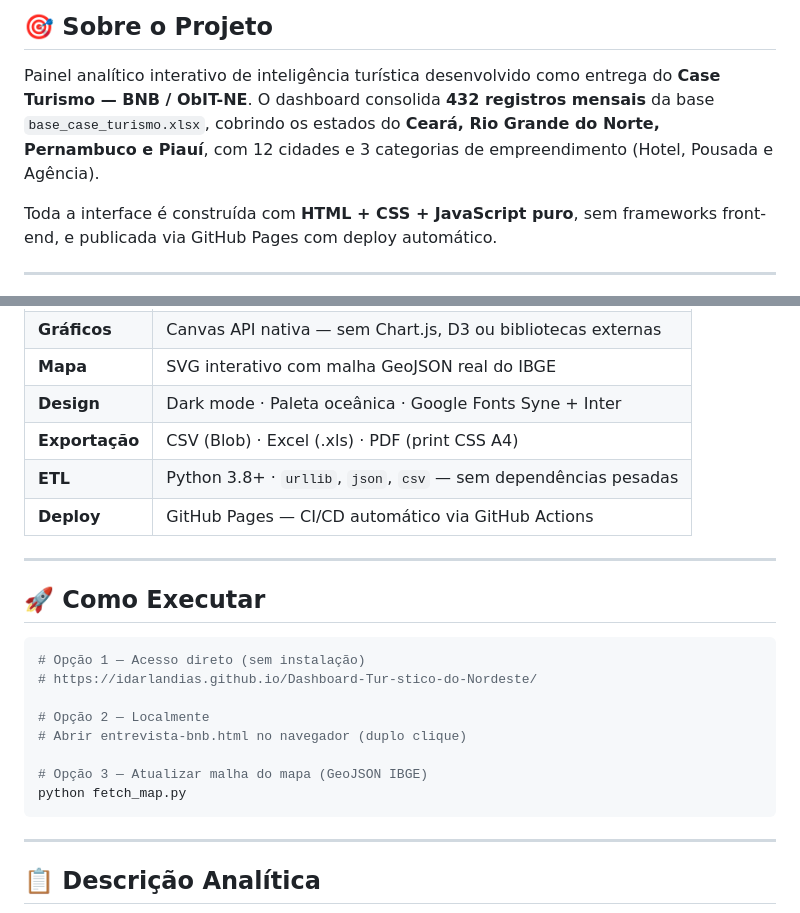
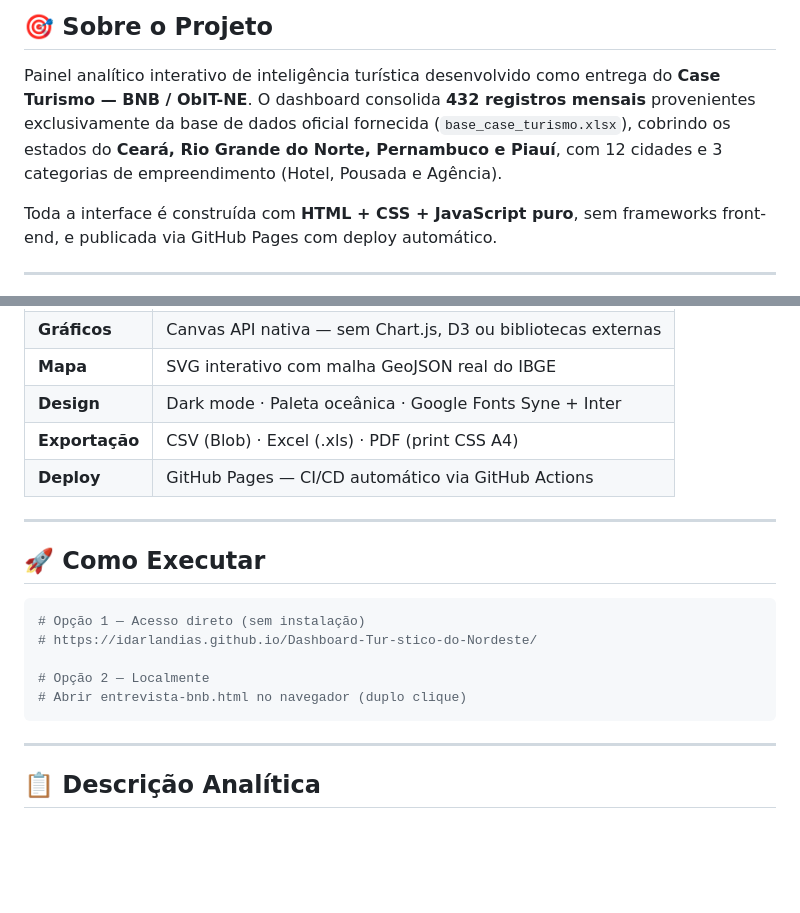
Before and after one commit to idarlandias/Dashboard-Tur-stico-do-Nordeste, a Markdown page: README.md, 2 parts joined by grey strips. Rendered like a GitHub page; blank space fills up the shorter version.

````diff
--- a/README.md
+++ b/README.md
@@ -20,7 +20,7 @@
 ## 🎯 Sobre o Projeto
 
 Painel analítico interativo de inteligência turística desenvolvido como entrega do **Case Turismo — BNB / ObIT-NE**.
-O dashboard consolida **432 registros mensais** da base `base_case_turismo.xlsx`, cobrindo os estados do **Ceará, Rio Grande do Norte, Pernambuco e Piauí**, com 12 cidades e 3 categorias de empreendimento (Hotel, Pousada e Agência).
+O dashboard consolida **432 registros mensais** provenientes exclusivamente da base de dados oficial fornecida (`base_case_turismo.xlsx`), cobrindo os estados do **Ceará, Rio Grande do Norte, Pernambuco e Piauí**, com 12 cidades e 3 categorias de empreendimento (Hotel, Pousada e Agência).
 
 Toda a interface é construída com **HTML + CSS + JavaScript puro**, sem frameworks front-end, e publicada via GitHub Pages com deploy automático.
 
@@ -132,7 +89,6 @@ Dashboard-Turistico-do-Nordeste/
 | **Mapa** | SVG interativo com malha GeoJSON real do IBGE |
 | **Design** | Dark mode · Paleta oceânica · Google Fonts Syne + Inter |
 | **Exportação** | CSV (Blob) · Excel (.xls) · PDF (print CSS A4) |
-| **ETL** | Python 3.8+ · `urllib`, `json`, `csv` — sem dependências pesadas |
 | **Deploy** | GitHub Pages — CI/CD automático via GitHub Actions |
 
 ---
@@ -145,9 +101,6 @@ Dashboard-Turistico-do-Nordeste/
 
 # Opção 2 — Localmente
 # Abrir entrevista-bnb.html no navegador (duplo clique)
-
-# Opção 3 — Atualizar malha do mapa (GeoJSON IBGE)
-python fetch_map.py
 ```
 
 ---
````
Also changed, not shown: other parts of README.md (+2 -45 lines).
